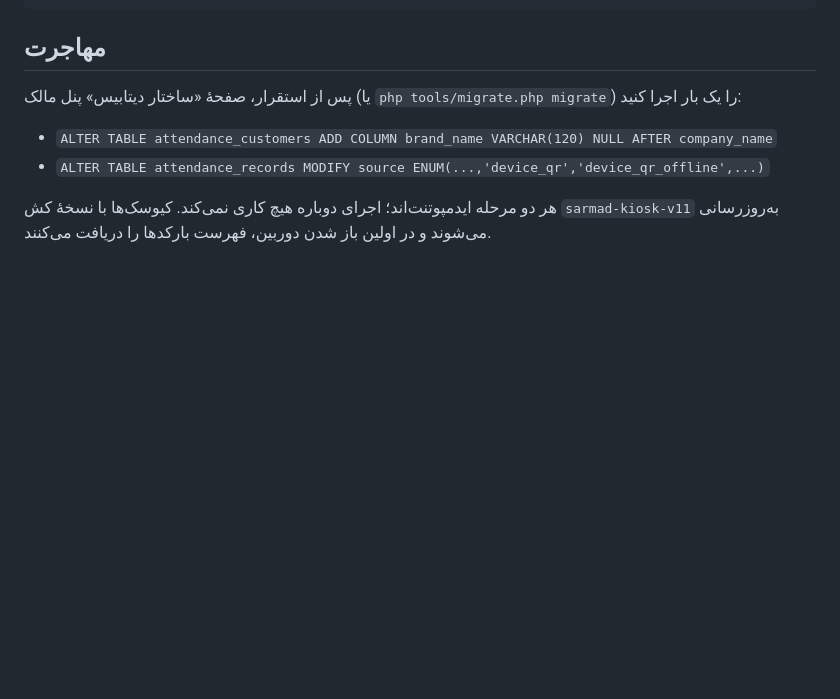
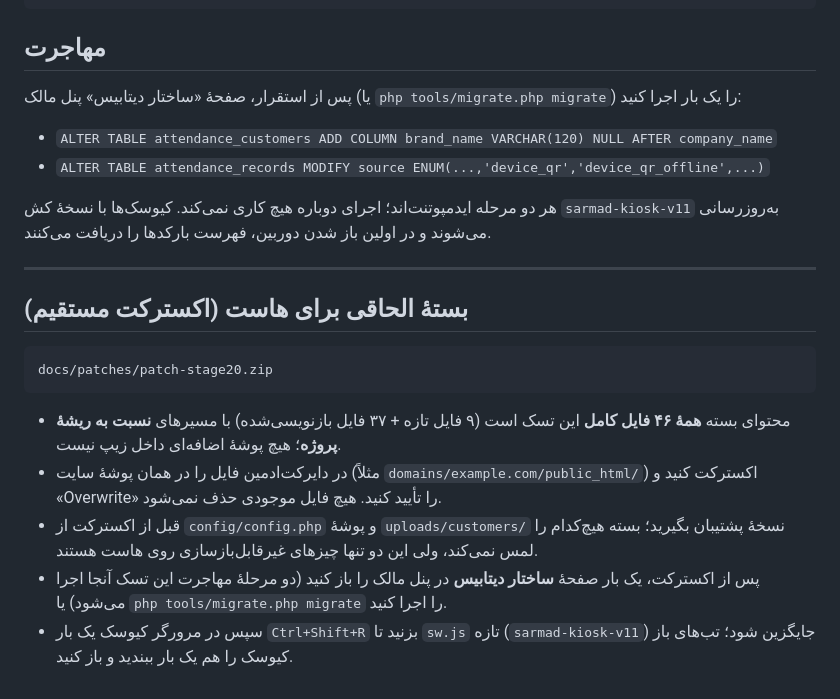
Before and after one commit to sarmad9281/faceIDnew, a Markdown page: docs/STAGE20.md, the part around the change. Rendered like a GitHub page; blank space fills up the shorter version.

Commit message:
docs(stage20): describe the direct-extract patch bundle
Co-authored-by: arena-agent <297053741+arena-agent@users.noreply.github.com>

````diff
--- a/docs/STAGE20.md
+++ b/docs/STAGE20.md
@@ -216,3 +216,22 @@ node tests/kiosk_offline_test.js
 هر دو مرحله ایدمپوتنت‌اند؛ اجرای دوباره هیچ کاری نمی‌کند. کیوسک‌ها با نسخهٔ کش
 `sarmad-kiosk-v11` به‌روزرسانی می‌شوند و در اولین باز شدن دوربین، فهرست بارکدها را
 دریافت می‌کنند.
+
+---
+
+## بستهٔ الحاقی برای هاست (اکسترکت مستقیم)
+
+```
+docs/patches/patch-stage20.zip
+```
+
+- محتوای بسته **همهٔ ۴۶ فایل کامل** این تسک است (۹ فایل تازه + ۳۷ فایل بازنویسی‌شده) با
+  مسیرهای **نسبت به ریشهٔ پروژه**؛ هیچ پوشهٔ اضافه‌ای داخل زیپ نیست.
+- در دایرکت‌ادمین فایل را در همان پوشهٔ سایت (مثلاً `domains/example.com/public_html/`)
+  اکسترکت کنید و «Overwrite» را تأیید کنید. هیچ فایل موجودی حذف نمی‌شود.
+- قبل از اکسترکت از `config/config.php` و پوشهٔ `uploads/customers/` نسخهٔ پشتیبان بگیرید؛
+  بسته هیچ‌کدام را لمس نمی‌کند، ولی این دو تنها چیزهای غیرقابل‌بازسازی روی هاست هستند.
+- پس از اکسترکت، یک بار صفحهٔ **ساختار دیتابیس** در پنل مالک را باز کنید (دو مرحلهٔ
+  مهاجرت این تسک آنجا اجرا می‌شود) یا `php tools/migrate.php migrate` را اجرا کنید.
+- سپس در مرورگر کیوسک یک بار `Ctrl+Shift+R` بزنید تا `sw.js` تازه (`sarmad-kiosk-v11`)
+  جایگزین شود؛ تب‌های باز کیوسک را هم یک بار ببندید و باز کنید.
````
